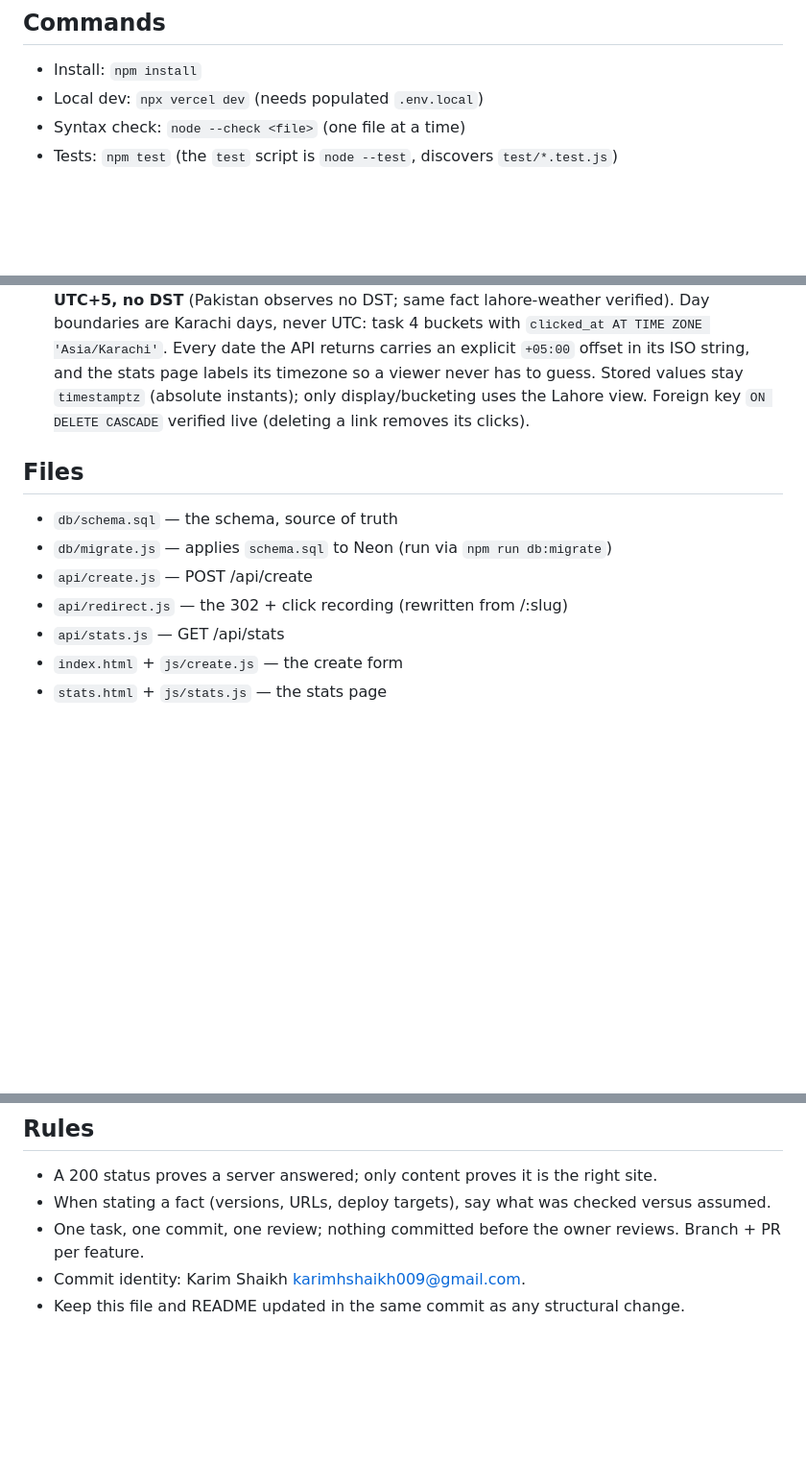
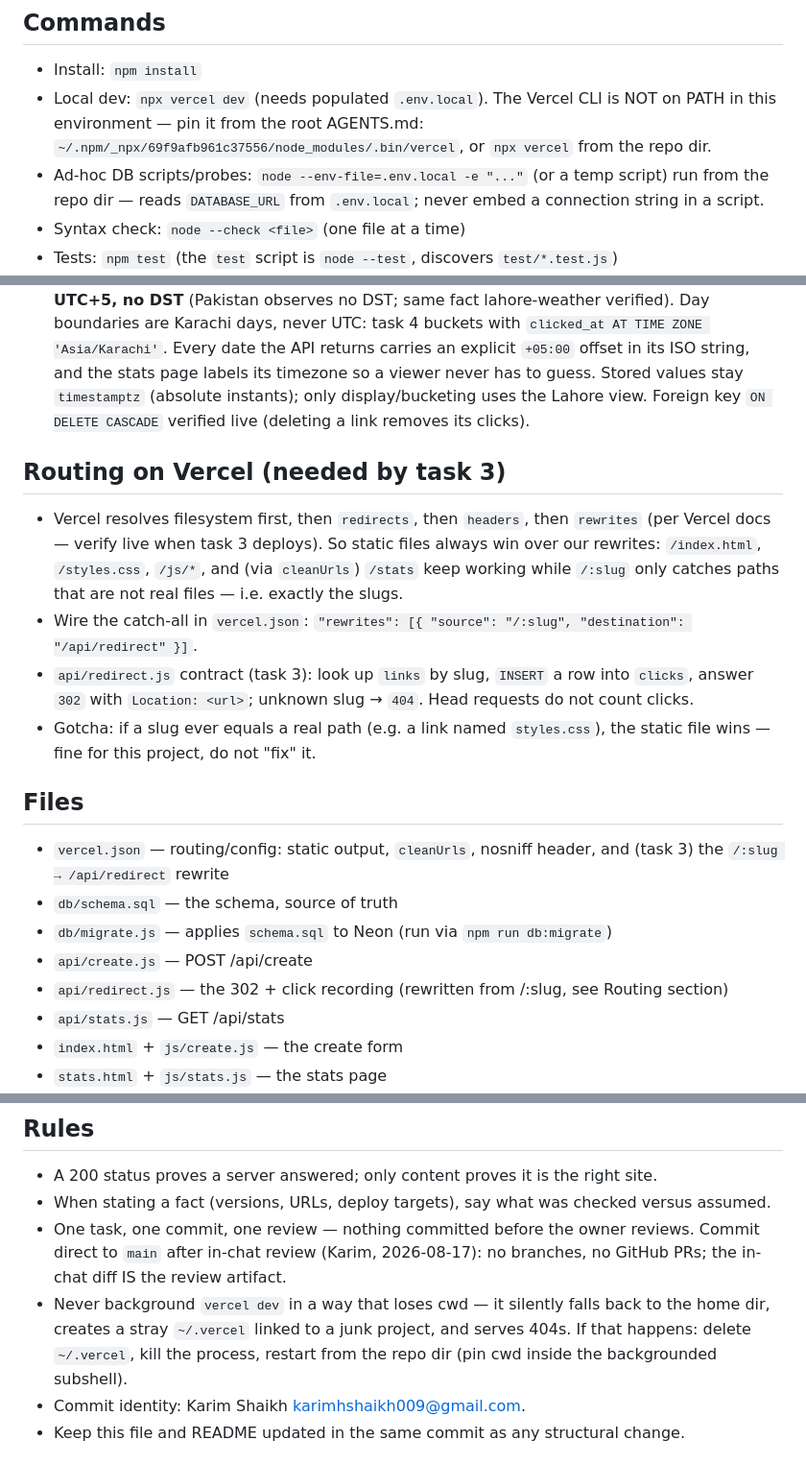
Before and after one commit to KarimShaikh123/url-shortener, a Markdown page: AGENTS.md, 3 parts joined by grey strips. Shown at 96% size. Rendered like a GitHub page; blank space fills up the shorter version.

Commit message:
AGENTS.md: close agent-readiness gaps — live URL, direct-to-main rule, Vercel routing spec, CLI path, dev-server trap

```diff
--- a/AGENTS.md
+++ b/AGENTS.md
@@ -31,7 +31,8 @@ clicks — one row per click
 ## Commands
 
 - Install: `npm install`
-- Local dev: `npx vercel dev` (needs populated `.env.local`)
+- Local dev: `npx vercel dev` (needs populated `.env.local`). The Vercel CLI is NOT on PATH in this environment — pin it from the root AGENTS.md: `~/.npm/_npx/69f9afb961c37556/node_modules/.bin/vercel`, or `npx vercel` from the repo dir.
+- Ad-hoc DB scripts/probes: `node --env-file=.env.local -e "..."` (or a temp script) run from the repo dir — reads `DATABASE_URL` from `.env.local`; never embed a connection string in a script.
 - Syntax check: `node --check <file>` (one file at a time)
 - Tests: `npm test` (the `test` script is `node --test`, discovers `test/*.test.js`)
 - Apply schema: `npm run db:migrate` (reads `db/schema.sql`, runs statements one at a time against Neon using `DATABASE_URL` from `.env.local`)
@@ -46,12 +47,20 @@ clicks — one row per click
 - `@neondatabase/serverless@1.1.0` facts (checked the installed package + live probes, not assumed): CommonJS works (`const { neon } = require('@neondatabase/serverless')`); `neon(process.env.DATABASE_URL)` returns a tagged-template function — call as `sql\`...\`` or `sql.query("SELECT ... $1", [param])`; the old `sql("q", [params])` form **throws**. The Neon HTTP endpoint rejects **multiple commands in one call** — `db/migrate.js` splits `schema.sql` on `;` and runs each statement separately (all `IF NOT EXISTS`, so idempotent). **`COUNT(*)` returns a string** — coerce with `Number()` before numeric comparison. `timestamptz` returns a JS `Date`; casting to `::date` parses as local midnight (Asia/Karachi, UTC+5) so `.toISOString()` shifts a day — format dates deliberately in task 4.
 - **Timezone rule (pinned 2026-08-17): every date is Lahore local — `Asia/Karachi`, UTC+5, no DST** (Pakistan observes no DST; same fact lahore-weather verified). Day boundaries are Karachi days, never UTC: task 4 buckets with `clicked_at AT TIME ZONE 'Asia/Karachi'`. Every date the API returns carries an explicit `+05:00` offset in its ISO string, and the stats page labels its timezone so a viewer never has to guess. Stored values stay `timestamptz` (absolute instants); only display/bucketing uses the Lahore view. Foreign key `ON DELETE CASCADE` verified live (deleting a link removes its clicks).
 
+## Routing on Vercel (needed by task 3)
+
+- Vercel resolves filesystem first, then `redirects`, then `headers`, then `rewrites` (per Vercel docs — verify live when task 3 deploys). So static files always win over our rewrites: `/index.html`, `/styles.css`, `/js/*`, and (via `cleanUrls`) `/stats` keep working while `/:slug` only catches paths that are not real files — i.e. exactly the slugs.
+- Wire the catch-all in `vercel.json`: `"rewrites": [{ "source": "/:slug", "destination": "/api/redirect" }]`.
+- `api/redirect.js` contract (task 3): look up `links` by slug, `INSERT` a row into `clicks`, answer `302` with `Location: <url>`; unknown slug → `404`. Head requests do not count clicks.
+- Gotcha: if a slug ever equals a real path (e.g. a link named `styles.css`), the static file wins — fine for this project, do not "fix" it.
+
 ## Files
 
+- `vercel.json` — routing/config: static output, `cleanUrls`, nosniff header, and (task 3) the `/:slug → /api/redirect` rewrite
 - `db/schema.sql` — the schema, source of truth
 - `db/migrate.js` — applies `schema.sql` to Neon (run via `npm run db:migrate`)
 - `api/create.js` — POST /api/create
-- `api/redirect.js` — the 302 + click recording (rewritten from /:slug)
+- `api/redirect.js` — the 302 + click recording (rewritten from /:slug, see Routing section)
 - `api/stats.js` — GET /api/stats
 - `index.html` + `js/create.js` — the create form
 - `stats.html` + `js/stats.js` — the stats page
@@ -70,7 +79,8 @@ clicks — one row per click
 
 - A 200 status proves a server answered; only content proves it is the right site.
 - When stating a fact (versions, URLs, deploy targets), say what was checked versus assumed.
-- One task, one commit, one review; nothing committed before the owner reviews. Branch + PR per feature.
+- One task, one commit, one review — nothing committed before the owner reviews. Commit direct to `main` after in-chat review (Karim, 2026-08-17): no branches, no GitHub PRs; the in-chat diff IS the review artifact.
+- Never background `vercel dev` in a way that loses cwd — it silently falls back to the home dir, creates a stray `~/.vercel` linked to a junk project, and serves 404s. If that happens: delete `~/.vercel`, kill the process, restart from the repo dir (pin cwd inside the backgrounded subshell).
 - Commit identity: Karim Shaikh <karimhshaikh009@gmail.com>.
 - Keep this file and README updated in the same commit as any structural change.
 
```
Also changed, not shown: other parts of AGENTS.md (+1 -1 lines).
